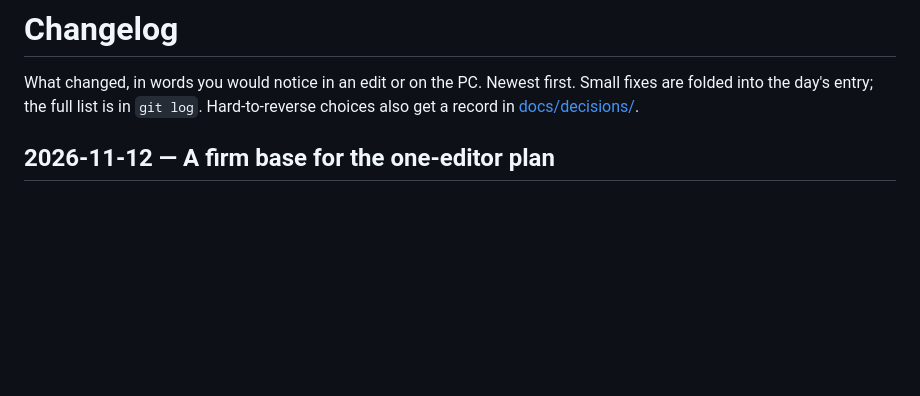
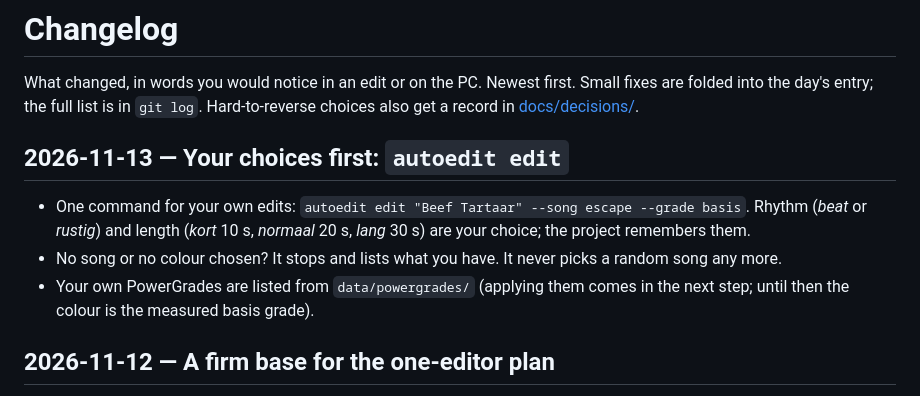
Before and after one commit to timonslot2001-coder/Davinchi-Auto-Editor, a Markdown page: CHANGELOG.md, the part around the change. Drawn GitHub-style; blank space fills up the shorter version.

```diff
--- a/CHANGELOG.md
+++ b/CHANGELOG.md
@@ -2,6 +2,13 @@
 
 What changed, in words you would notice in an edit or on the PC. Newest first. Small fixes are folded into the day's
 entry; the full list is in `git log`. Hard-to-reverse choices also get a record in [docs/decisions/](docs/decisions/README.md).
+
+## 2026-11-13 — Your choices first: `autoedit edit`
+- One command for your own edits: `autoedit edit "Beef Tartaar" --song escape --grade basis`. Rhythm (*beat* or
+  *rustig*) and length (*kort* 10 s, *normaal* 20 s, *lang* 30 s) are your choice; the project remembers them.
+- No song or no colour chosen? It stops and lists what you have. It never picks a random song any more.
+- Your own PowerGrades are listed from `data/powergrades/` (applying them comes in the next step; until then the
+  colour is the measured basis grade).
 
 ## 2026-11-12 — A firm base for the one-editor plan
 - `--seed` now gives exactly the same edit again, sounds included (it used to reach only the effects).
```
Also changed, not shown: CLAUDE.md (+3 -1 lines), README.md (+1 -0 lines).
